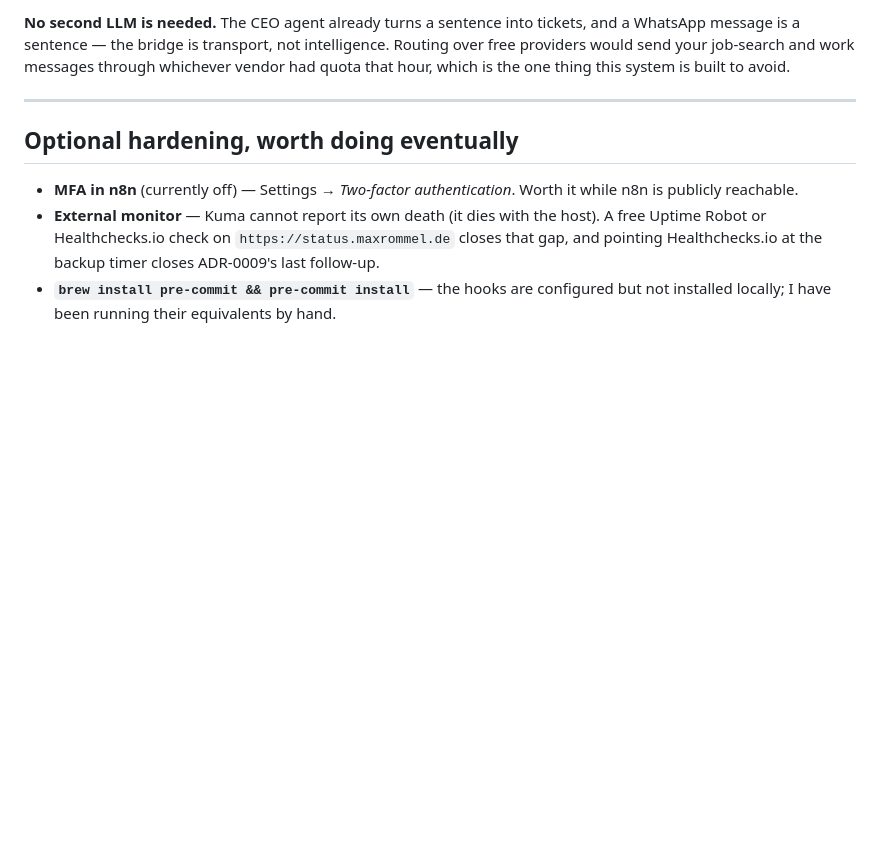
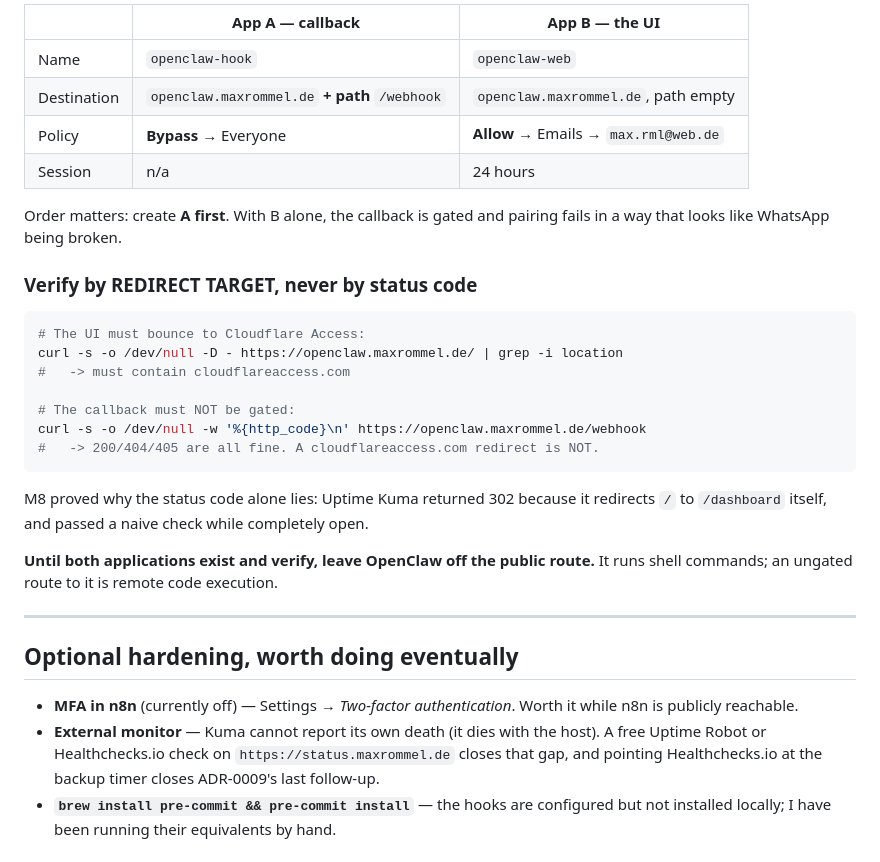
Before and after one commit to Max-imalgutaussehend/life-server, a Markdown page: docs/OPERATOR-TASKS.md, the part around one of its changes. Rendered like a GitHub page; blank space fills up the shorter version.

````diff
--- a/docs/OPERATOR-TASKS.md
+++ b/docs/OPERATOR-TASKS.md
@@ -310,9 +318,33 @@ server's `apps` network.
 
-**No second LLM is needed.** The CEO agent already turns a sentence into
-tickets, and a WhatsApp message is a sentence — the bridge is transport, not
-intelligence. Routing over free providers would send your job-search and work
-messages through whichever vendor had quota that hour, which is the one thing
-this system is built to avoid.
+| | App A — callback | App B — the UI |
+|---|---|---|
+| Name | `openclaw-hook` | `openclaw-web` |
+| Destination | `openclaw.maxrommel.de` **+ path** `/webhook` | `openclaw.maxrommel.de`, path empty |
+| Policy | **Bypass** → Everyone | **Allow** → Emails → `max.rml@web.de` |
+| Session | n/a | 24 hours |
+
+Order matters: create **A first**. With B alone, the callback is gated and
+pairing fails in a way that looks like WhatsApp being broken.
+
+### Verify by REDIRECT TARGET, never by status code
+
+```bash
+# The UI must bounce to Cloudflare Access:
+curl -s -o /dev/null -D - https://openclaw.maxrommel.de/ | grep -i location
+#   -> must contain cloudflareaccess.com
+
+# The callback must NOT be gated:
+curl -s -o /dev/null -w '%{http_code}\n' https://openclaw.maxrommel.de/webhook
+#   -> 200/404/405 are all fine. A cloudflareaccess.com redirect is NOT.
+```
+
+M8 proved why the status code alone lies: Uptime Kuma returned 302 because it
+redirects `/` to `/dashboard` itself, and passed a naive check while completely
+open.
+
+**Until both applications exist and verify, leave OpenClaw off the public
+route.** It runs shell commands; an ungated route to it is remote code
+execution.
 
 ---
 
````
Also changed, not shown: other parts of docs/OPERATOR-TASKS.md (+60 -52 lines), README.md (+4 -3 lines), docs/milestones/M11.md (added, +131 -0 lines).
